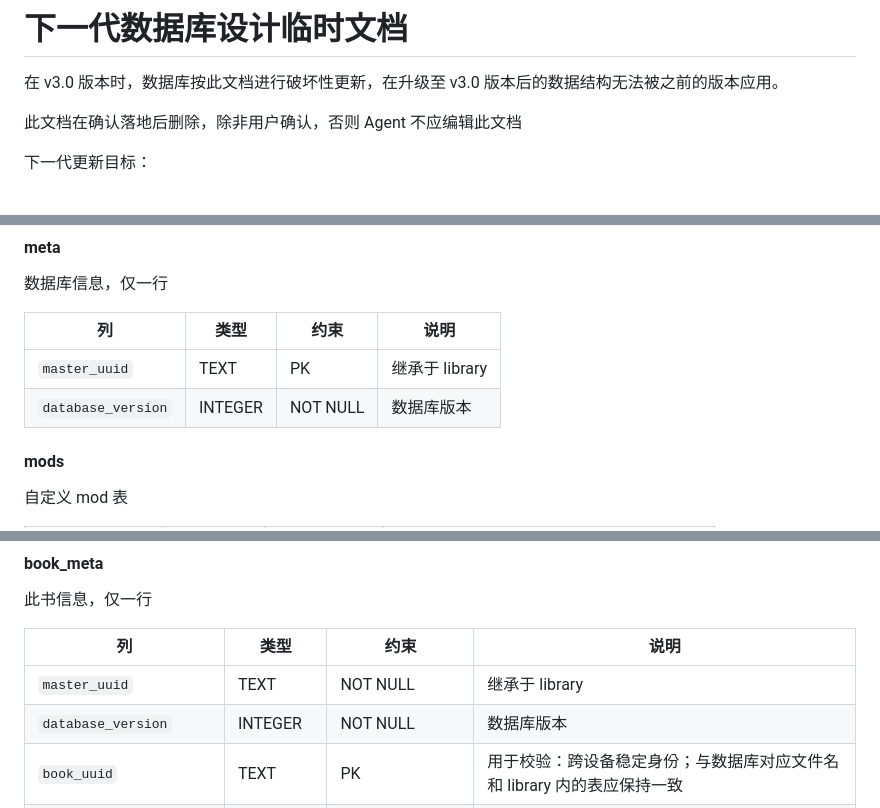
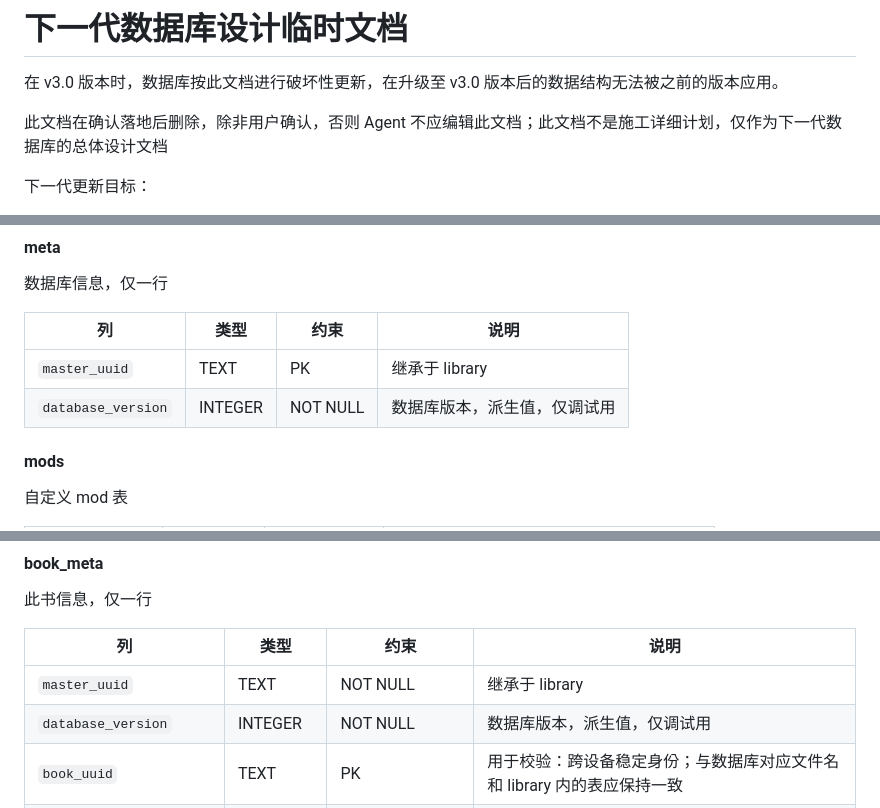
Before and after one commit to XuezuoYS/NarrChat, a Markdown page: docs/000temp_database_next.md, 3 parts joined by grey strips. GitHub-like rendering.

```diff
--- a/docs/000temp_database_next.md
+++ b/docs/000temp_database_next.md
@@ -2,7 +2,7 @@
 
 在 v3.0 版本时，数据库按此文档进行破坏性更新，在升级至 v3.0 版本后的数据结构无法被之前的版本应用。
 
-此文档在确认落地后删除，除非用户确认，否则 Agent 不应编辑此文档
+此文档在确认落地后删除，除非用户确认，否则 Agent 不应编辑此文档；此文档不是施工详细计划，仅作为下一代数据库的总体设计文档
 
 下一代更新目标：
 - 信源唯一、避免大双写
@@ -68,7 +68,7 @@ local_config/local_db/ 下的数据库不会被同步，均由程序自动管理
 | 列 | 类型 | 约束 | 说明 |
 | --- | --- | --- | --- |
 | `master_uuid` | TEXT | PK | 继承于 library |
-| `database_version` | INTEGER | NOT NULL | 数据库版本 |
+| `database_version` | INTEGER | NOT NULL | 数据库版本，派生值，仅调试用 |
 
 #### mods
 
@@ -98,7 +98,7 @@ local_config/local_db/ 下的数据库不会被同步，均由程序自动管理
 | 列 | 类型 | 约束 | 说明 |
 | --- | --- | --- | --- |
 | `master_uuid` | TEXT | NOT NULL | 继承于 library |
-| `database_version` | INTEGER | NOT NULL | 数据库版本 |
+| `database_version` | INTEGER | NOT NULL | 数据库版本，派生值，仅调试用 |
 | `book_uuid` | TEXT | PK | 用于校验：跨设备稳定身份；与数据库对应文件名和 library 内的表应保持一致 |
 | `title` | TEXT | NOT NULL | 书名（同步中仅供展示／同名匹配，从不作身份），*以此为准* |
 | `category` | TEXT | DEFAULT `''` | 分类 |
```
Also changed, not shown: other parts of docs/000temp_database_next.md (+7 -6 lines).
